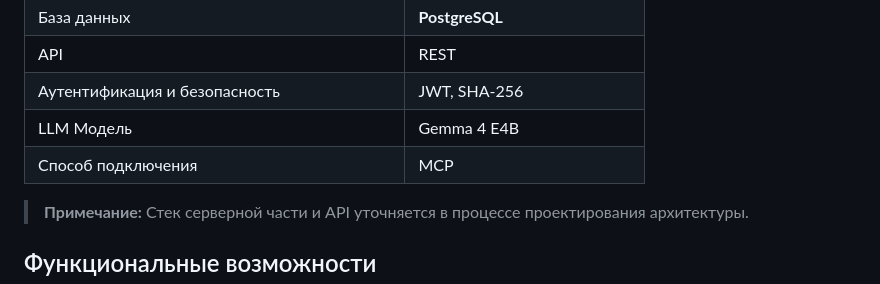
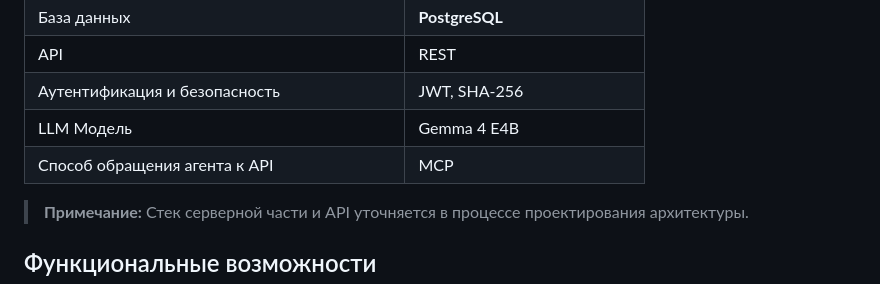
Before and after one commit to Hitikov/task_tracker_oridj, a Markdown page: README.md, the part around the change. Drawn GitHub-style.

```diff
--- a/README.md
+++ b/README.md
@@ -25,7 +25,7 @@ Arij создается как упрощенный, но функциональ
 | API                                          | REST                              |
 | Аутентификация и безопасность                | JWT, SHA-256                      |
 | LLM Модель                                   | Gemma 4 E4B                       |
-| Способ подключения                           | MCP                               |
+| Способ обращения агента к API                | MCP                               |
 
 
 > **Примечание:** Стек серверной части и API уточняется в процессе проектирования архитектуры.
```
